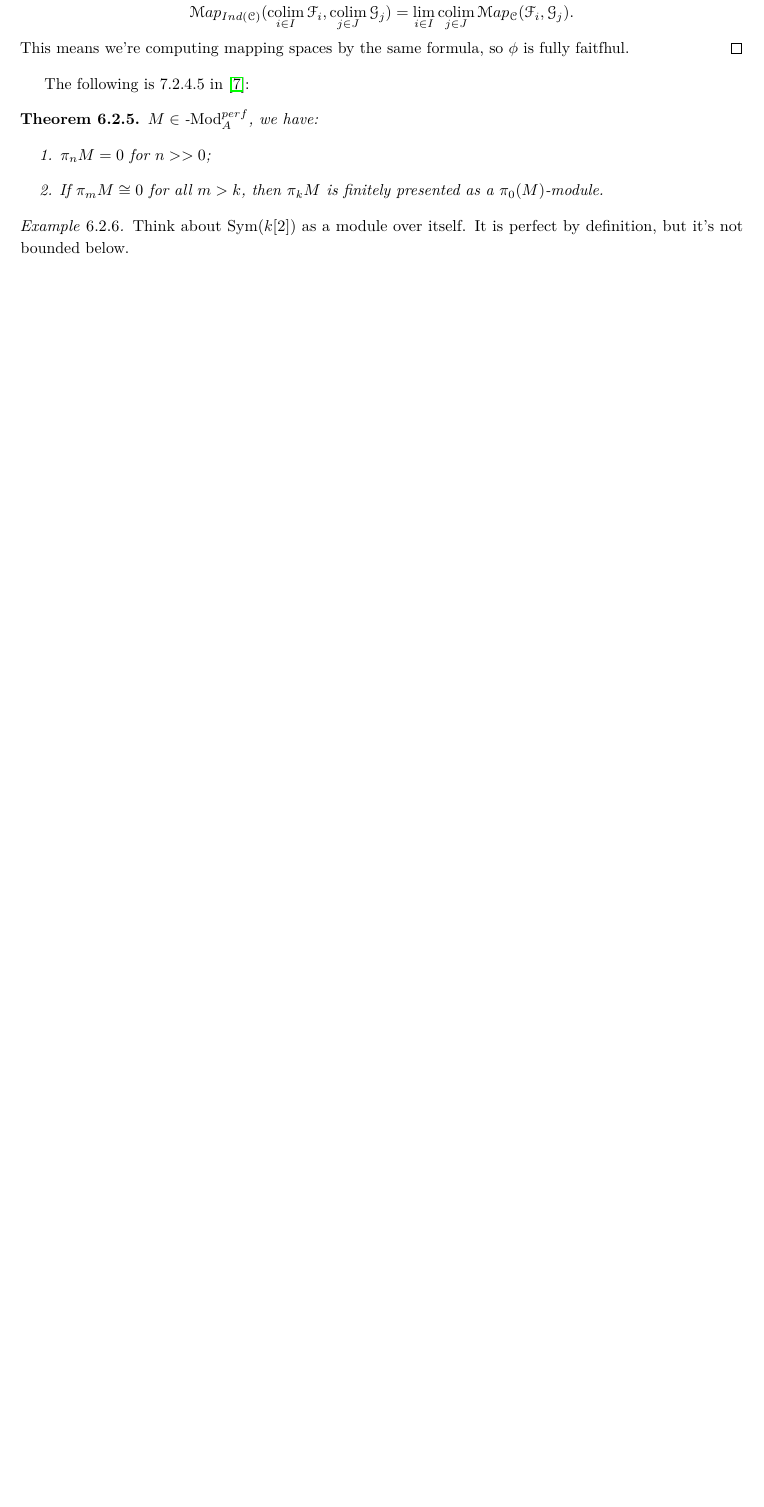
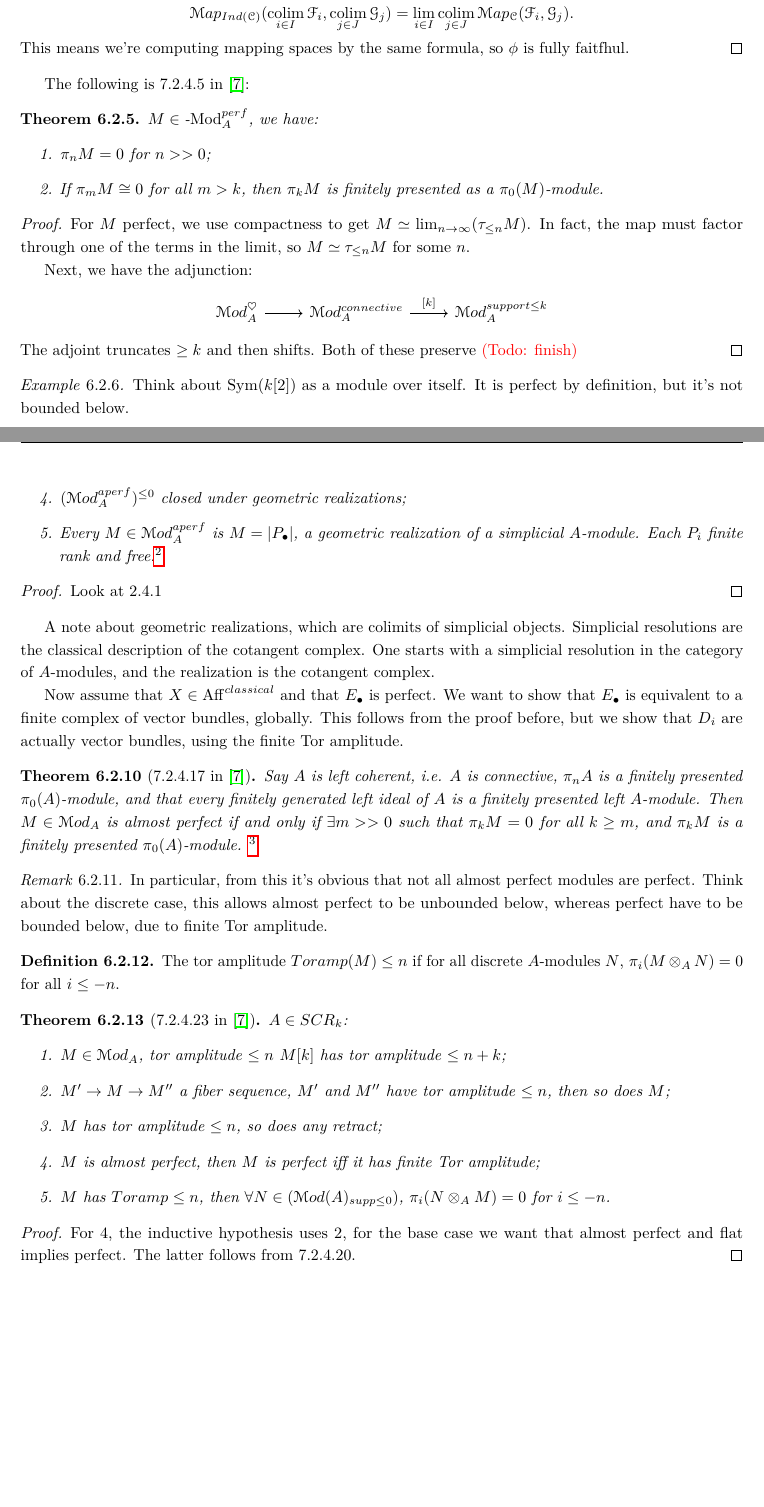
Before and after one commit to mauroporta/DAG_seminar_UPenn_2016, a LaTeX thesis (Talks.tex): part of page 30 of 31 before the commit and two parts of pages 30 and 31 of 32 after it, the two joined at a grey line, cut so that both start at the same text, the shorter picture padded with empty space. Compiled offline with pdfLaTeX.

Commit message:
Added yet another prelim version of perfect complexes

```diff
--- a/Talks.tex
+++ b/Talks.tex
@@ -1809,6 +1809,18 @@ $M \in \Mod_A^{perf}$, we have:
 \end{enumerate}
 \end{thm}
 
+\begin{proof}
+For $M$ perfect, we use compactness to get $M \simeq \lim_{n\to \infty} (\tau_{\leq n} M)$. In fact, the map must
+factor through one of the terms in the limit, so $M \simeq \tau_{\leq n}M$ for some $n$.
+
+Next, we have the adjunction:
+\[
+\begin{tikzcd}
+\cM od_A^{\heartsuit} \arrow{r} & \cM od_A^{connective} \arrow{r}{[k]} & \cM od_A^{support \leq k}
+\end{tikzcd}
+\]
+The adjoint truncates $\geq k$ and then shifts. Both of these preserve  \todo{finish}
+\end{proof}
 
 \begin{eg}
 Think about $\Sym(k[2])$ as a module over itself. It is perfect by definition, but it's not bounded below.
@@ -1819,3 +1851,56 @@ Think about $\Sym(k[2])$ as a module over itself. It is perfect by definition, b
+\item $(\cM od_A^{aperf})^{\leq 0}$ closed under geometric realizations;
+\item Every $M \in \cM od_A^{aperf}$ is $M = |P_{\bullet}|$, a geometric realization of a simplicial $A$-module. Each
+$P_i$ finite rank and free.\footnote{In fact, the almost perfect ones are precisely these geometric realizations - we think.
+Write about this in more detail.}
+\end{enumerate}
+\end{thm}
+
+\begin{proof}
+Look at 2.4.1
+\end{proof}
+
+A note about geometric realizations, which are colimits of simplicial objects. Simplicial resolutions are the classical
+description of the cotangent complex. One starts with a simplicial resolution in the category of $A$-modules, and the
+realization is the cotangent complex.
+
+Now assume that $X \in \Aff^{classical}$ and that $E_{\bullet}$ is perfect. We want to show that $E_{\bullet}$
+is equivalent to a finite complex of vector bundles, globally. This follows from the proof before, but we show that
+$D_i$ are actually vector bundles, using the finite Tor amplitude.
+
+\begin{thm}[7.2.4.17 in \cite{Lurie_Higher_algebra}]
+Say $A$ is left coherent, i.e. $A$ is connective, $\pi_nA$ is a finitely presented $\pi_0(A)$-module, and that every
+finitely generated left ideal of $A$ is a finitely presented left $A$-module. Then $M \in \cM od_A$ is almost perfect
+if and only if $\exists m >>0$ such that $\pi_k M = 0$ for all $k\geq m$, and $\pi_k M$ is a finitely presented
+$\pi_0(A)$-module. \footnote{This formulation is using homological convention, I think. Figure out the signs.}
+\end{thm}
+
+\begin{rem}
+In particular, from this it's obvious that not all almost perfect modules are perfect. Think about the discrete case,
+this allows almost perfect to be unbounded below, whereas perfect have to be bounded below, due to finite Tor amplitude.
+\end{rem}
+
+\begin{defin}
+The tor amplitude $Toramp(M) \leq n$ if for all discrete $A$-modules $N$, $\pi_i(M \otimes_A N) = 0$ for all $i\leq -n$.
+\end{defin}
+
+\begin{thm}[7.2.4.23 in \cite{Lurie_Higher_algebra}]
+$A \in SCR_k$:
+\begin{enumerate}
+\item $M \in \cM od_A$, tor amplitude $\leq n$ $M[k]$ has tor amplitude $\leq n+k$;
+\item $M' \to M \to M''$ a fiber sequence, $M'$ and $M''$ have tor amplitude $\leq n$, then so does $M$;
+\item $M$ has tor amplitude $\leq n$, so does any retract;
+\item $M$ is almost perfect, then $M$ is perfect iff it has finite Tor amplitude;
+\item $M$ has $Toramp \leq n$, then $\forall N \in (\cM od(A)_{supp \leq 0})$, $\pi_i(N\otimes_A M) = 0$ for
+	$i \leq -n$.
+\end{enumerate}
+\end{thm}
+
+\begin{proof}
+For 4, the inductive hypothesis uses 2, for the base case we want that almost perfect and flat implies perfect. The latter
+follows from 7.2.4.20.
+\end{proof}
+
+
 \bibliographystyle{plain}
 \bibliography{dahema}
 
```
Also changed, not shown: Talks.pdf, Talks.tex (20 more changed lines).
